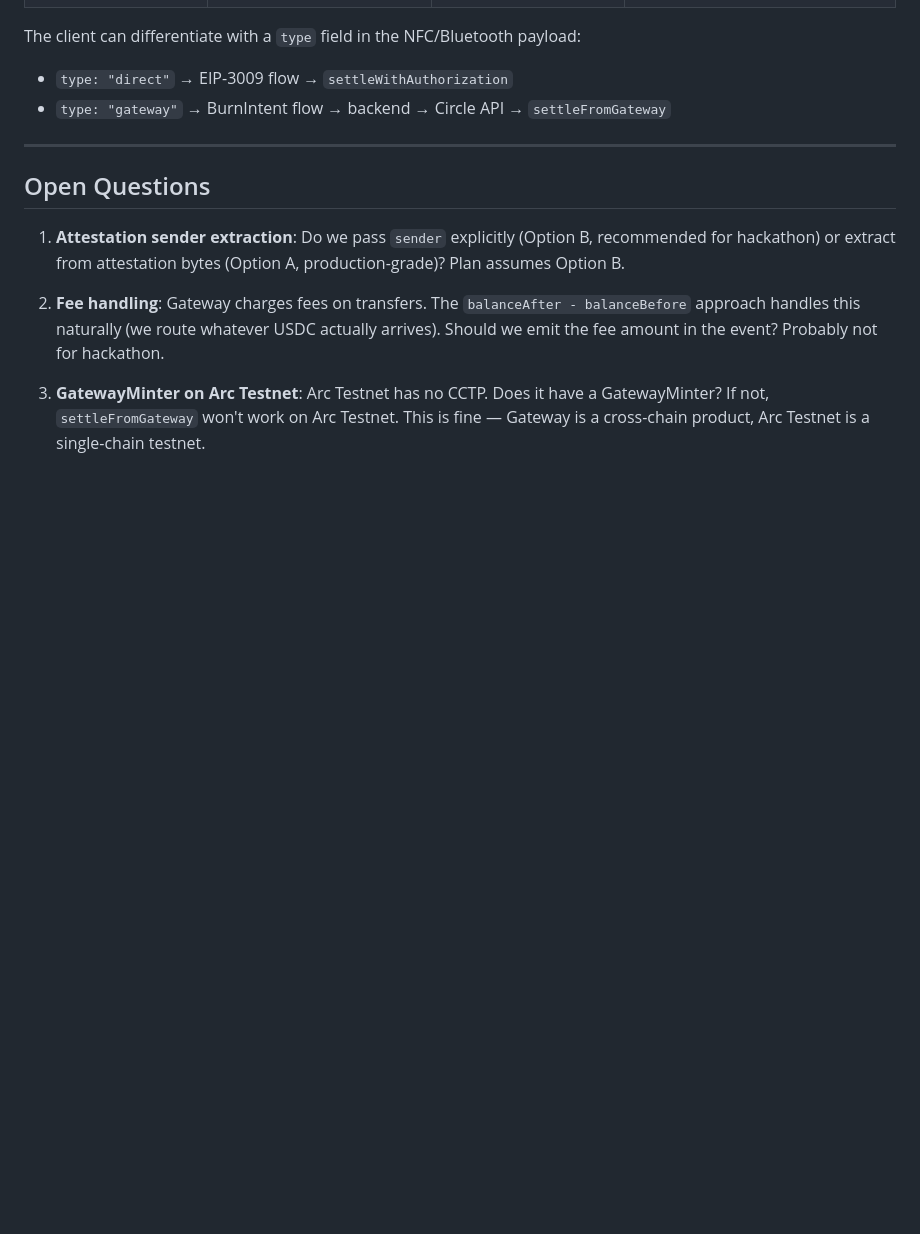
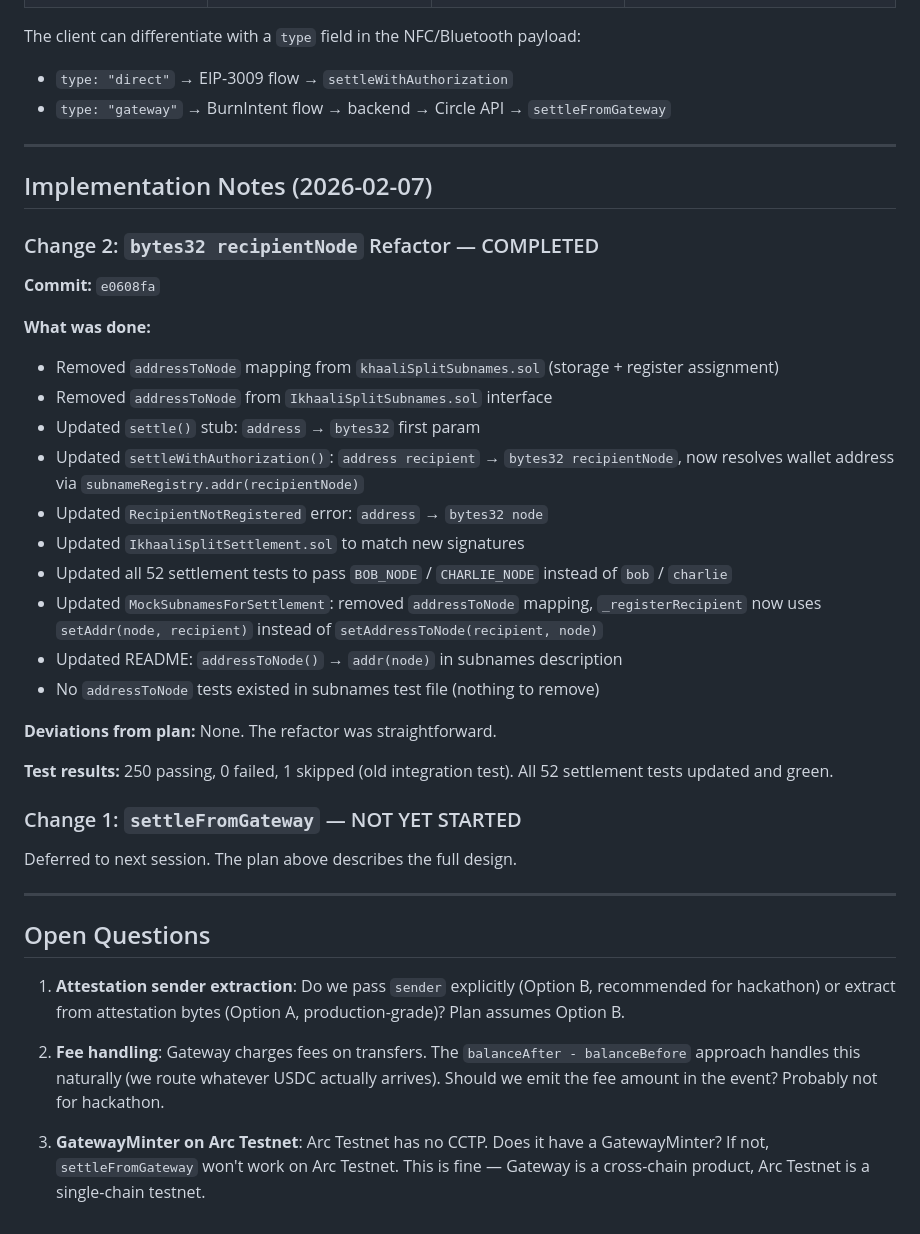
Before and after one commit to thisispalash/khaalisplit, a Markdown page: .plans/contracts-04.md, the part around the change. GitHub-like rendering; blank space fills up the shorter version.

Commit message:
docs: add implementation notes for bytes32 recipientNode refactor
Co-Authored-By: Claude Opus 4.5 <noreply@anthropic.com>

```diff
--- a/.plans/contracts-04.md
+++ b/.plans/contracts-04.md
@@ -341,6 +341,34 @@ The client can differentiate with a `type` field in the NFC/Bluetooth payload:
 
 ---
 
+## Implementation Notes (2026-02-07)
+
+### Change 2: `bytes32 recipientNode` Refactor — COMPLETED
+
+**Commit:** `e0608fa`
+
+**What was done:**
+- Removed `addressToNode` mapping from `khaaliSplitSubnames.sol` (storage + register assignment)
+- Removed `addressToNode` from `IkhaaliSplitSubnames.sol` interface
+- Updated `settle()` stub: `address` → `bytes32` first param
+- Updated `settleWithAuthorization()`: `address recipient` → `bytes32 recipientNode`, now resolves wallet address via `subnameRegistry.addr(recipientNode)`
+- Updated `RecipientNotRegistered` error: `address` → `bytes32 node`
+- Updated `IkhaaliSplitSettlement.sol` to match new signatures
+- Updated all 52 settlement tests to pass `BOB_NODE` / `CHARLIE_NODE` instead of `bob` / `charlie`
+- Updated `MockSubnamesForSettlement`: removed `addressToNode` mapping, `_registerRecipient` now uses `setAddr(node, recipient)` instead of `setAddressToNode(recipient, node)`
+- Updated README: `addressToNode()` → `addr(node)` in subnames description
+- No `addressToNode` tests existed in subnames test file (nothing to remove)
+
+**Deviations from plan:** None. The refactor was straightforward.
+
+**Test results:** 250 passing, 0 failed, 1 skipped (old integration test). All 52 settlement tests updated and green.
+
+### Change 1: `settleFromGateway` — NOT YET STARTED
+
+Deferred to next session. The plan above describes the full design.
+
+---
+
 ## Open Questions
 
 1. **Attestation sender extraction**: Do we pass `sender` explicitly (Option B, recommended for hackathon) or extract from attestation bytes (Option A, production-grade)? Plan assumes Option B.
```
